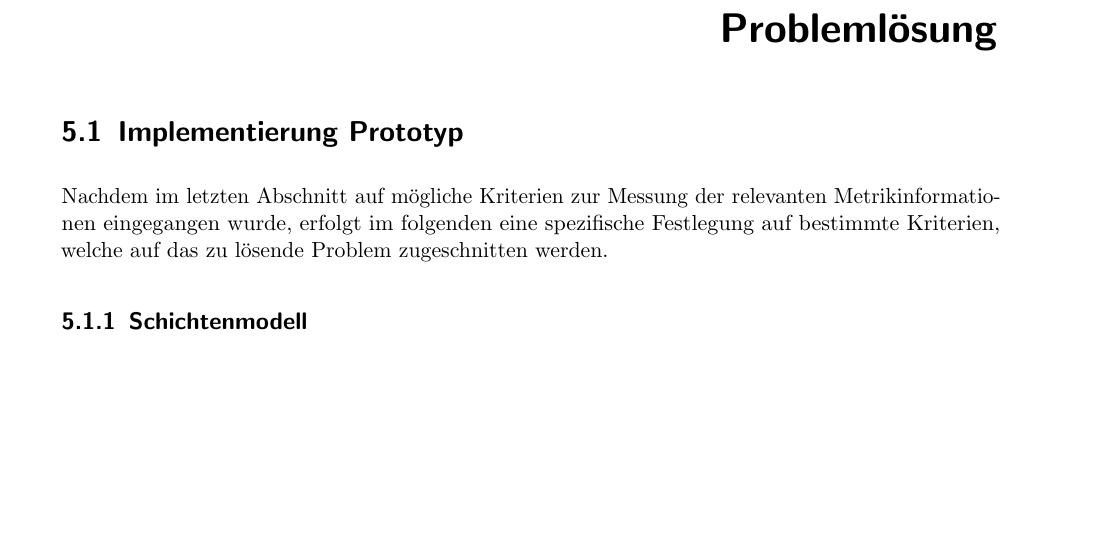
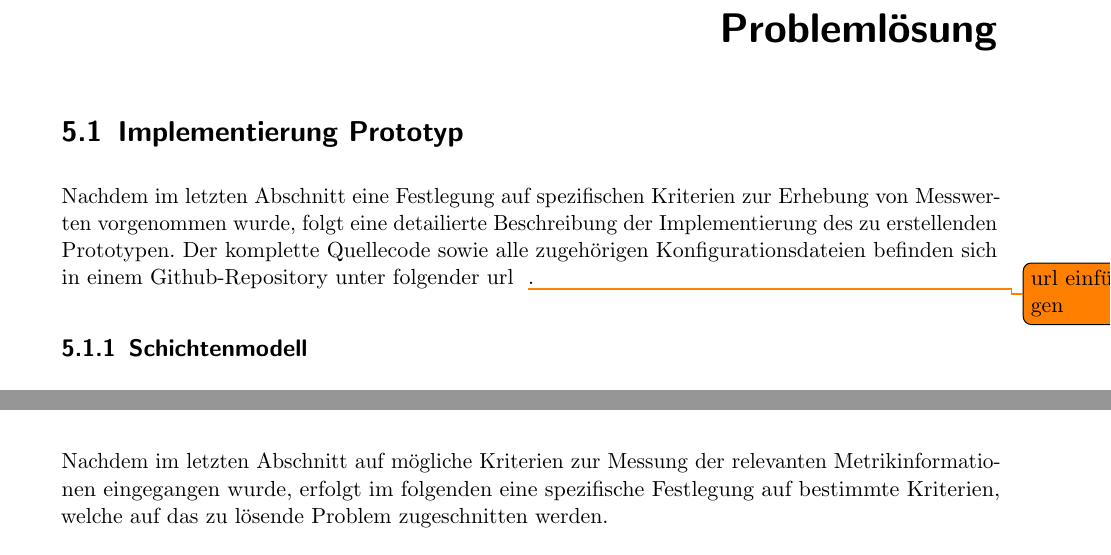
Before and after one commit to derMacon/serverless-bsc-thesis, a LaTeX thesis (thesis/thesis_main.tex, which reads thesis/kapitel/problemloesung/implementierung/Implementierung.tex, thesis/kapitel/problemloesung/kriterienkatalog/Kriterienkatalog.tex): part of page 21 of 48 before the commit and two parts of pages 21 and 37 of 49 after it, the two joined at a grey line, cut so that both start at the same text, the shorter picture padded with empty space. Compiled offline with pdfLaTeX; an older LaTeX class or package is replaced by its successor.

Commit message:
minor updates

```diff
--- a/thesis/kapitel/problemloesung/implementierung/Implementierung.tex
+++ b/thesis/kapitel/problemloesung/implementierung/Implementierung.tex
@@ -1,6 +1,6 @@
 \section{Implementierung Prototyp}
 
-Nachdem im letzten Abschnitt auf mögliche Kriterien zur Messung der relevanten Metrikinformationen eingegangen wurde, erfolgt im folgenden eine spezifische Festlegung auf bestimmte Kriterien, welche auf das zu lösende Problem zugeschnitten werden.
+Nachdem im letzten Abschnitt eine Festlegung auf spezifischen Kriterien zur Erhebung von Messwerten vorgenommen wurde, folgt eine detailierte Beschreibung der Implementierung des zu erstellenden Prototypen. Der komplette Quellecode sowie alle zugehörigen Konfigurationsdateien befinden sich in einem Github-Repository unter folgender url \url{} \todo{url einfügen}.
 
 \subsection{Schichtenmodell}
 Der Arbeitsfluss der Anwendung wurde in Abbildung \ref{fig:stackOverview} visuell dargestellt. Die unterschiedlichen Komponenten wurden dabei in vier verschiedene Schichten eingeteilt:
--- a/thesis/kapitel/problemloesung/kriterienkatalog/Kriterienkatalog.tex
+++ b/thesis/kapitel/problemloesung/kriterienkatalog/Kriterienkatalog.tex
@@ -1,4 +1,7 @@
 \section{Bestimmung von Daten zur Messung des Startup-Verhaltens von Containern}
+
+Nachdem im letzten Abschnitt auf mögliche Kriterien zur Messung der relevanten Metrikinformationen eingegangen wurde, erfolgt im folgenden eine spezifische Festlegung auf bestimmte Kriterien, welche auf das zu lösende Problem zugeschnitten werden.
+
 \subsection{Kriterienkatalog}
 \begin{itemize}
   \item Vorallem Skalierbarkeit und Performance
```
Also changed, not shown: thesis/kapitel/ergebnisanalyse/Ergebnisanalyse.tex (+1 -3 lines), thesis/thesis_main.pdf.
